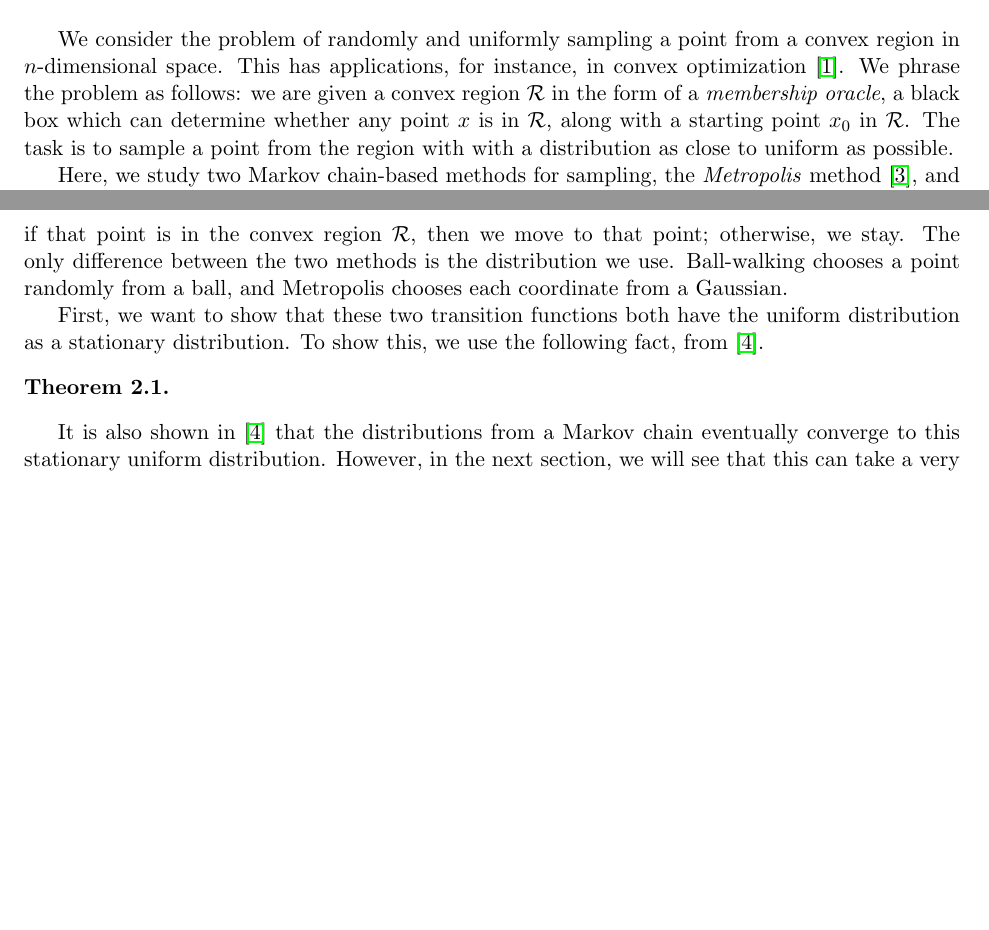
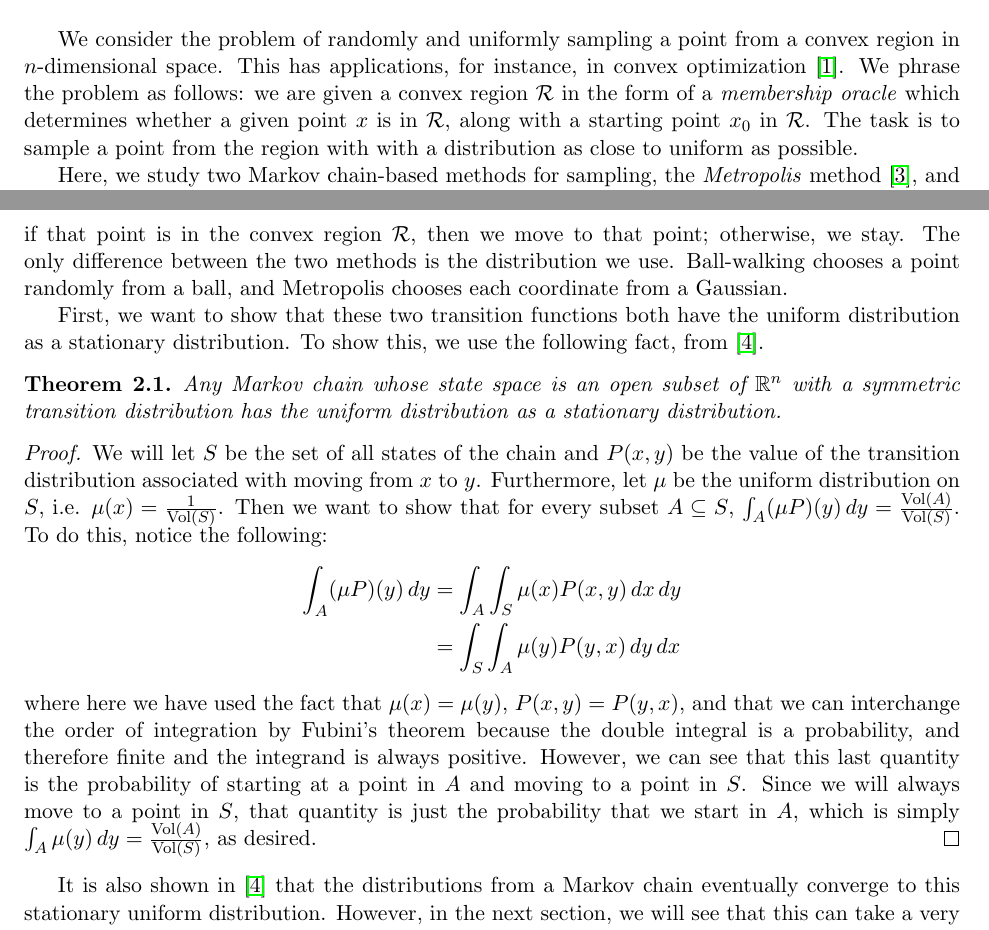
Before and after one commit to bhamrick/6.856-final-project, a LaTeX document (paper/paper.tex): two parts of pages 1 and 2 of 4, joined at a grey line, cut so that both start at the same text, the shorter picture padded with empty space. Compiled offline with pdfLaTeX.

Commit message:
Small language change in the introduction and added proof for symmetric transitions

```diff
--- a/paper/paper.tex
+++ b/paper/paper.tex
@@ -34,7 +34,7 @@
 
 \section{Introduction}
 
-We consider the problem of randomly and uniformly sampling a point from a convex region in $n$-dimensional space. This has applications, for instance, in convex optimization \cite{Dabbene}. We phrase the problem as follows: we are given a convex region $\mathcal{R}$ in the form of a \emph{membership oracle}, a black box which can determine whether any point $x$ is in $\mathcal{R}$, along with a starting point $x_0$ in $\mathcal{R}$. The task is to sample a point from the region with with a distribution as close to uniform as possible.
+We consider the problem of randomly and uniformly sampling a point from a convex region in $n$-dimensional space. This has applications, for instance, in convex optimization \cite{Dabbene}. We phrase the problem as follows: we are given a convex region $\mathcal{R}$ in the form of a \emph{membership oracle} which determines whether a given point $x$ is in $\mathcal{R}$, along with a starting point $x_0$ in $\mathcal{R}$. The task is to sample a point from the region with with a distribution as close to uniform as possible.
 
 Here, we study two Markov chain-based methods for sampling, the \emph{Metropolis} method \cite{Metropolis}, and the \emph{hit-and-run} \cite{Vempala} method, and we see how they perform comparitively in practice. The etropolis method is the simpler of the two. We walk around the region in the following way: from a point $x$, we choose another random point in a ball around that point from some distribution. If this new point lies in the convex region, then we jump to it; otherwise, we stay at $x$. We get a Markov chain $x_0, x_1, ...$, and after sufficiently many iterations, we take the point we are at to be our random point.
 
@@ -52,7 +52,17 @@ The Metropolis methods both have the same basic structure. A transition in the M
 
 First, we want to show that these two transition functions both have the uniform distribution as a stationary distribution. To show this, we use the following fact, from \cite{Smith}.
 
-\begin{theorem} \end{theorem}
+\begin{theorem}
+Any Markov chain whose state space is an open subset of $\mathbb{R}^n$ with a symmetric transition distribution has the uniform distribution as a stationary distribution.
+\end{theorem}
+\begin{proof}
+We will let $S$ be the set of all states of the chain and $P(x,y)$ be the value of the transition distribution associated with moving from $x$ to $y$. Furthermore, let $\mu$ be the uniform distribution on $S$, i.e. $\mu(x) = \frac{1}{\text{Vol}(S)}$. Then we want to show that for every subset $A \subseteq S$, $\int_A (\mu P)(y)\, dy = \frac{\text{Vol}(A)}{\text{Vol}(S)}$. To do this, notice the following:
+\begin{align*}
+\int_A (\mu P)(y)\, dy &= \int_A \int_S \mu(x)P(x,y)\, dx\, dy \\
+&= \int_S \int_A \mu(y)P(y,x)\, dy\, dx
+\end{align*}
+where here we have used the fact that $\mu(x) = \mu(y)$, $P(x,y) = P(y,x)$, and that we can interchange the order of integration by Fubini's theorem because the double integral is a probability, and therefore finite and the integrand is always positive. However, we can see that this last quantity is the probability of starting at a point in $A$ and moving to a point in $S$. Since we will always move to a point in $S$, that quantity is just the probability that we start in $A$, which is simply $\int_A \mu(y)\, dy = \frac{\text{Vol}(A)}{\text{Vol}(S)}$, as desired.
+\end{proof}
 
 It is also shown in \cite{Smith} that the distributions from a Markov chain eventually converge to this stationary uniform distribution. However, in the next section, we will see that this can take a very long time to converge, and we modify the algorithm in an attempt to fix this problem.
 
```
